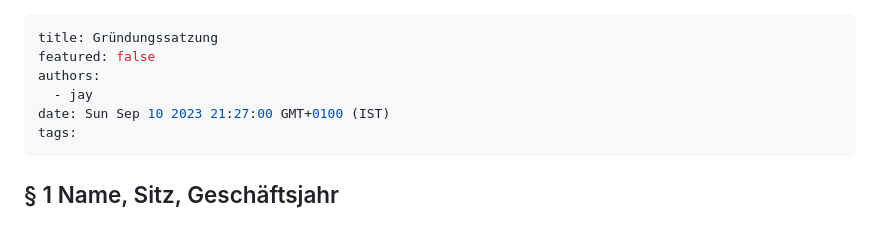
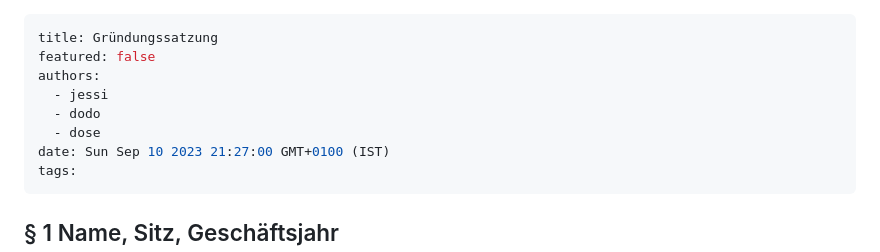
Before and after one commit to Spielekuenstla-e-V/website, a Markdown page: page/charter.md, the part around the change. Drawn GitHub-style; blank space fills up the shorter version.

Commit message:
fix: update charter authors

```diff
--- a/page/charter.md
+++ b/page/charter.md
@@ -2,7 +2,9 @@
 title: Gründungssatzung
 featured: false
 authors:
-  - jay
+  - jessi
+  - dodo
+  - dose
 date: Sun Sep 10 2023 21:27:00 GMT+0100 (IST)
 tags:
 ---
```
